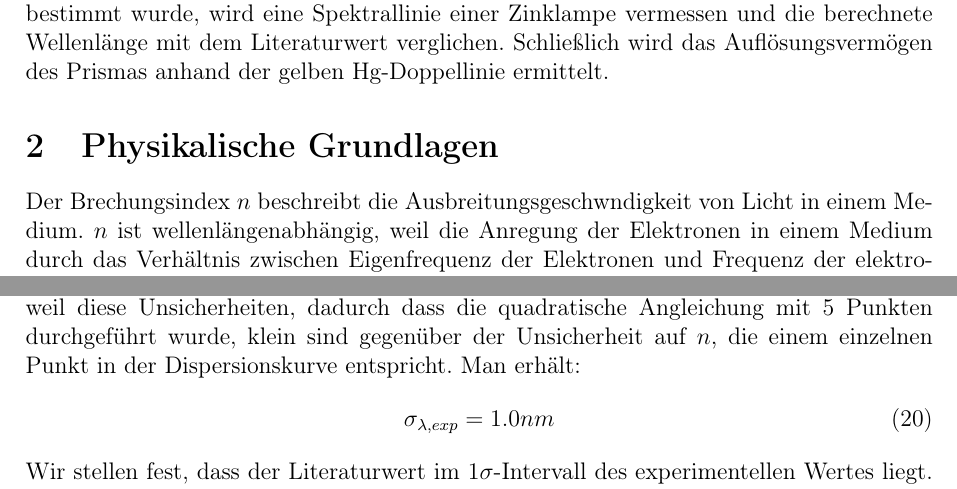
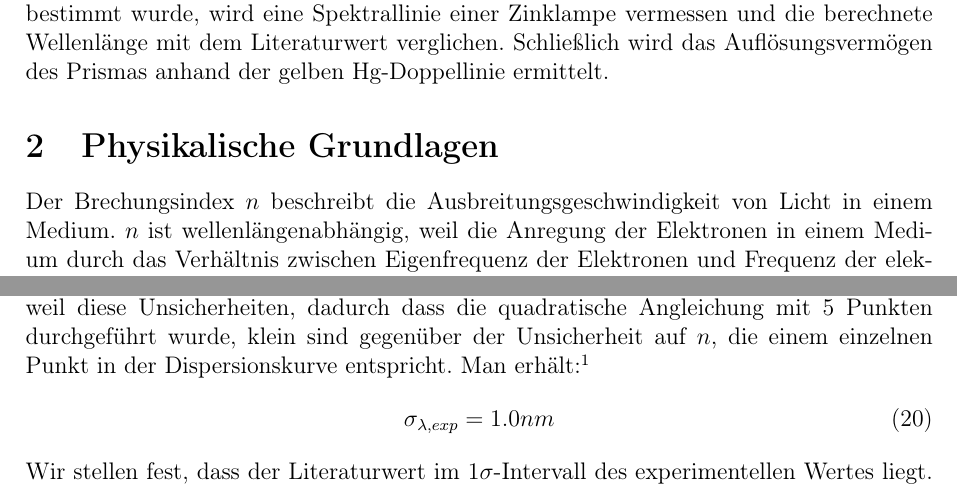
Before and after one commit to friciwolf/GP2, a LaTeX document (Optik/Optik-Protokoll.tex): two parts of pages 3 and 12 of 14, joined at a grey line, cut so that both start at the same text. Compiled offline with pdfLaTeX.

Commit message:
Update Optik-Protokoll.tex

```diff
--- a/Optik/Optik-Protokoll.tex
+++ b/Optik/Optik-Protokoll.tex
@@ -32,7 +32,7 @@
 Ziel dieses Versuchs ist es, die Dispersionskurve $n(\lambda)$ eines Prismas unbekannten Materials zu bestimmen. Dazu wird die Ablenkung der Spektrallinien einer Quecksilber-Cadium-Lampe mithilfe eines Prismenspektrometers gemessen. Nachdem die Dispersionskurve bestimmt wurde, wird eine Spektrallinie einer Zinklampe vermessen und die berechnete Wellenlänge mit dem Literaturwert verglichen. Schließlich wird das Auflösungsvermögen des Prismas anhand der gelben Hg-Doppellinie ermittelt.
 
 \section{Physikalische Grundlagen}
-Der Brechungsindex $n$ beschreibt die Ausbreitungsgeschwndigkeit von Licht in einem Medium. $n$ ist wellenlängenabhängig, weil die Anregung der Elektronen in einem Medium durch das Verhältnis zwischen Eigenfrequenz der Elektronen und Frequenz der elektromagnetischen Welle bestimmt wird. Im Bereich des sichtbaren Lichtes lässt sich die Dispersionskurve $n(\lambda)$ durch die Cauchy-Gleichung annähern
+Der Brechungsindex $n$ beschreibt die Ausbreitungsgeschwindigkeit von Licht in einem Medium. $n$ ist wellenlängenabhängig, weil die Anregung der Elektronen in einem Medium durch das Verhältnis zwischen Eigenfrequenz der Elektronen und Frequenz der elektromagnetischen Welle bestimmt wird. Im Bereich des sichtbaren Lichtes lässt sich die Dispersionskurve $n(\lambda)$ durch die Cauchy-Gleichung annähern
 \begin{equation}\label{eq:Cauchy-Gleichung}
 n(\lambda)=a+\frac{b}{\lambda^2}+\frac{c}{\lambda^4},
 \end{equation}
@@ -270,7 +269,7 @@ Um den Fehler auf diese Werte abzuschätzen, berücksichtigen wir die experiment
 \lambda_{+\Delta}=\lambda(n)+\sigma_{+}=\lambda(n-\sigma_n)\\
 \lambda_{-\Delta}=\lambda(n)-\sigma_{-}=\lambda(n+\sigma_n)
 \end{align}
-Es gilt $\sigma_+\approx\sigma_-\equiv\sigma_{\lambda}$, weil sich $f(x)$ auf diesem kleinen Intervall linear nähern lässt. Die Unsicherheiten auf die Parameter $a$, $b$ und $c$ der Fitfunktion werden vernachlässigt, weil diese Unsicherheiten, dadurch dass die quadratische Angleichung mit 5 Punkten durchgeführt wurde, klein sind gegenüber der Unsicherheit auf $n$, die einem einzelnen Punkt in der Dispersionskurve entspricht. Man erh"alt:
+Es gilt $\sigma_+\approx\sigma_-\equiv\sigma_{\lambda}$, weil sich $f(x)$ auf diesem kleinen Intervall linear nähern lässt. Die Unsicherheiten auf die Parameter $a$, $b$ und $c$ der Fitfunktion werden vernachlässigt, weil diese Unsicherheiten, dadurch dass die quadratische Angleichung mit 5 Punkten durchgeführt wurde, klein sind gegenüber der Unsicherheit auf $n$, die einem einzelnen Punkt in der Dispersionskurve entspricht. Man erh"alt:\footnote{Die Unsicherheit auf die Wellenl"ange lässt sich auch durch gaußsche Fehlerfortpflanzung mit der Pyhton-Bibliothek Sympy berechnen. Der erhaltene Wert von $\sigma_\lambda=0.995nm$ unterscheidet sich jedoch nur unwesentlich von der Verschiebemethode. Wir benutzen im Folgenden letzteres, weil sich die Methode graphisch gut darstellen lässt.}
 \begin{equation}
 \sigma_{\lambda,exp}=1.0nm
 \end{equation}
```
Also changed, not shown: Optik/Optik-Protokoll.tex (1 more changed lines).
